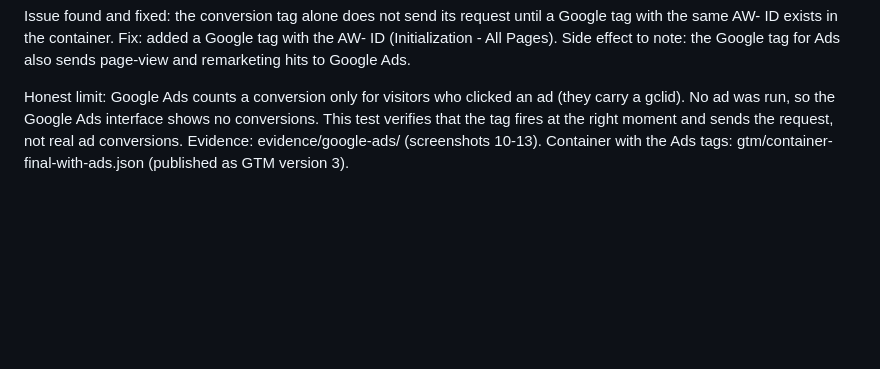
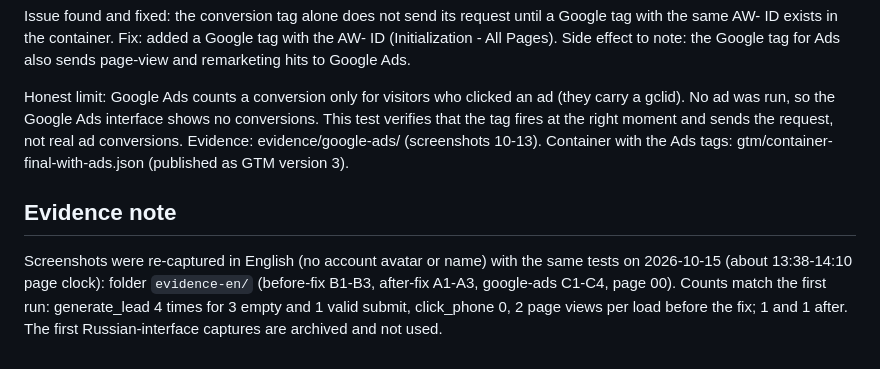
Before and after one commit to markuss2025/portfolio-demos, a Markdown page: tracking-demo/results-table.md, the part around the change. GitHub-like rendering; blank space fills up the shorter version.

Commit message:
Tracking demo: evidence note (English screenshots)
Co-Authored-By: Claude Sonnet 5.5 <noreply@anthropic.com>

```diff
--- a/tracking-demo/results-table.md
+++ b/tracking-demo/results-table.md
@@ -44,3 +44,7 @@ Side effect to note: the Google tag for Ads also sends page-view and remarketing
 
 Honest limit: Google Ads counts a conversion only for visitors who clicked an ad (they carry a gclid). No ad was run, so the Google Ads interface shows no conversions. This test verifies that the tag fires at the right moment and sends the request, not real ad conversions.
 Evidence: evidence/google-ads/ (screenshots 10-13). Container with the Ads tags: gtm/container-final-with-ads.json (published as GTM version 3).
+
+
+## Evidence note
+Screenshots were re-captured in English (no account avatar or name) with the same tests on 2026-10-15 (about 13:38-14:10 page clock): folder `evidence-en/` (before-fix B1-B3, after-fix A1-A3, google-ads C1-C4, page 00). Counts match the first run: generate_lead 4 times for 3 empty and 1 valid submit, click_phone 0, 2 page views per load before the fix; 1 and 1 after. The first Russian-interface captures are archived and not used.
```
